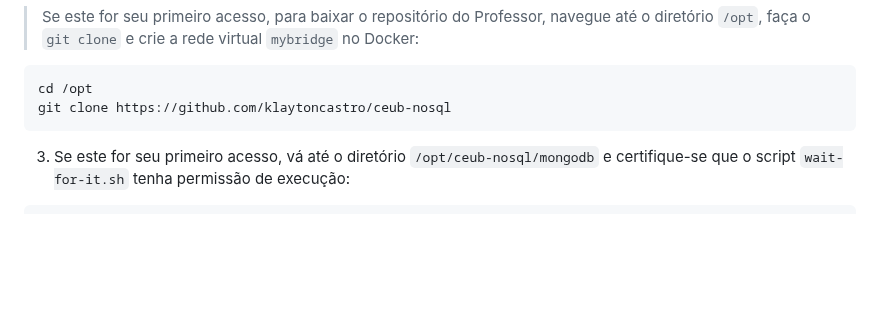
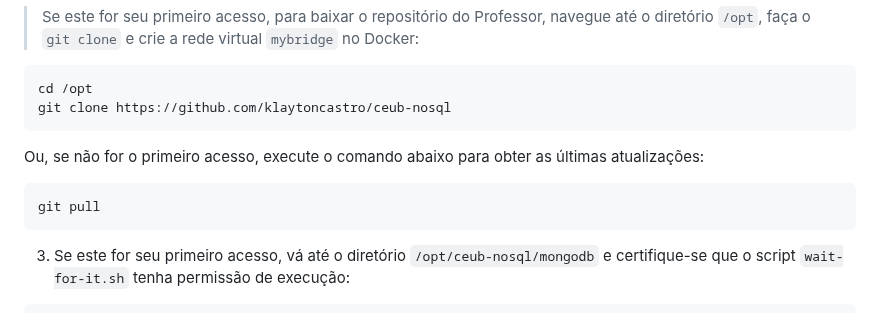
Before and after one commit to klaytoncastro/ceub-nosql, a Markdown page: mongodb/README.md, the part around the change. Rendered like a GitHub page; blank space fills up the shorter version.

````diff
--- a/mongodb/README.md
+++ b/mongodb/README.md
@@ -430,6 +430,12 @@ plt.show()
 ```bash
 cd /opt
 git clone https://github.com/klaytoncastro/ceub-nosql
+```
+
+Ou, se não for o primeiro acesso, execute o comando abaixo para obter as últimas atualizações:
+
+```bash
+git pull
 ```
 
 3. Se este for seu primeiro acesso, vá até o diretório `/opt/ceub-nosql/mongodb` e certifique-se que o script `wait-for-it.sh` tenha permissão de execução:
````
